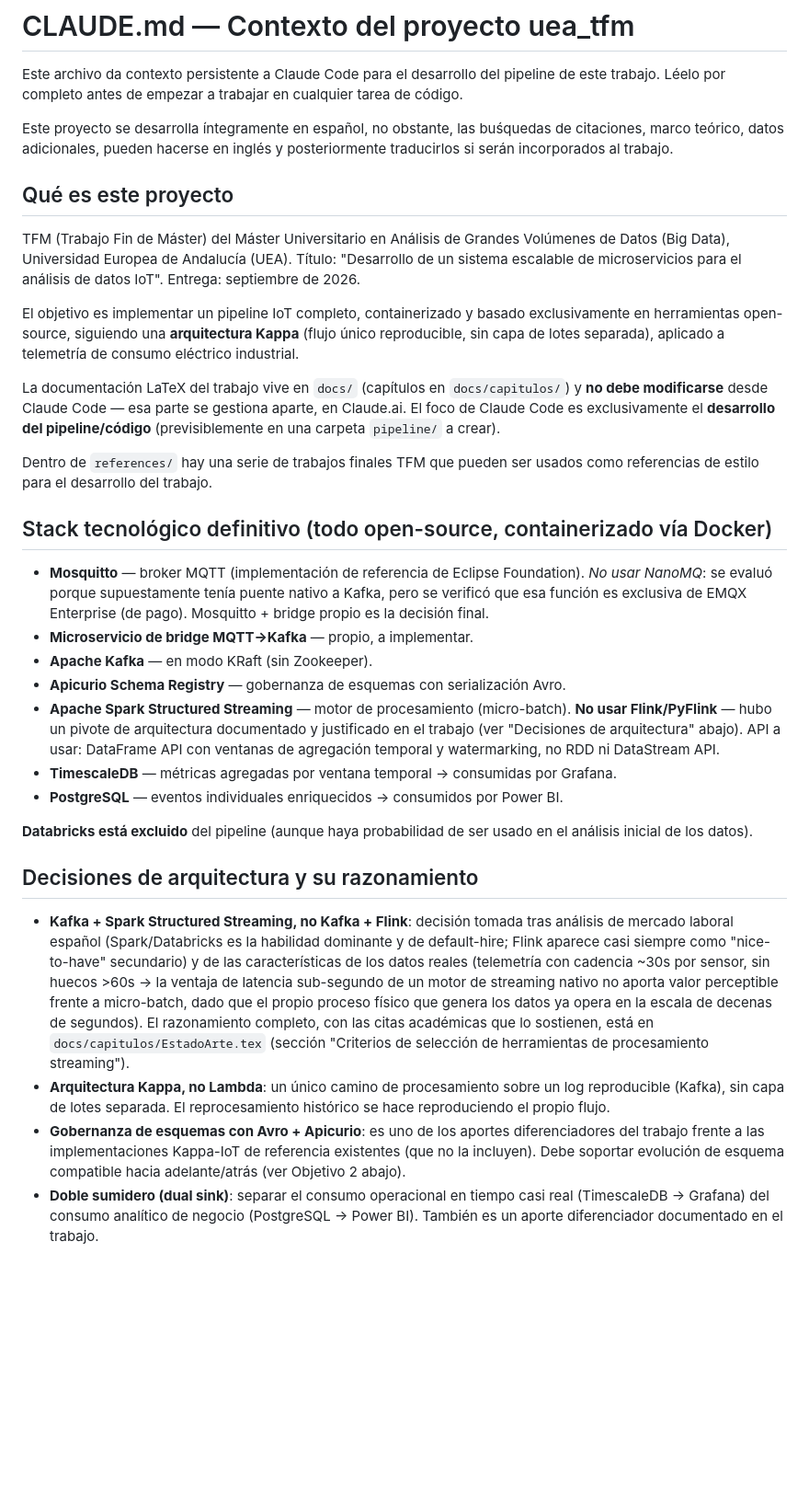
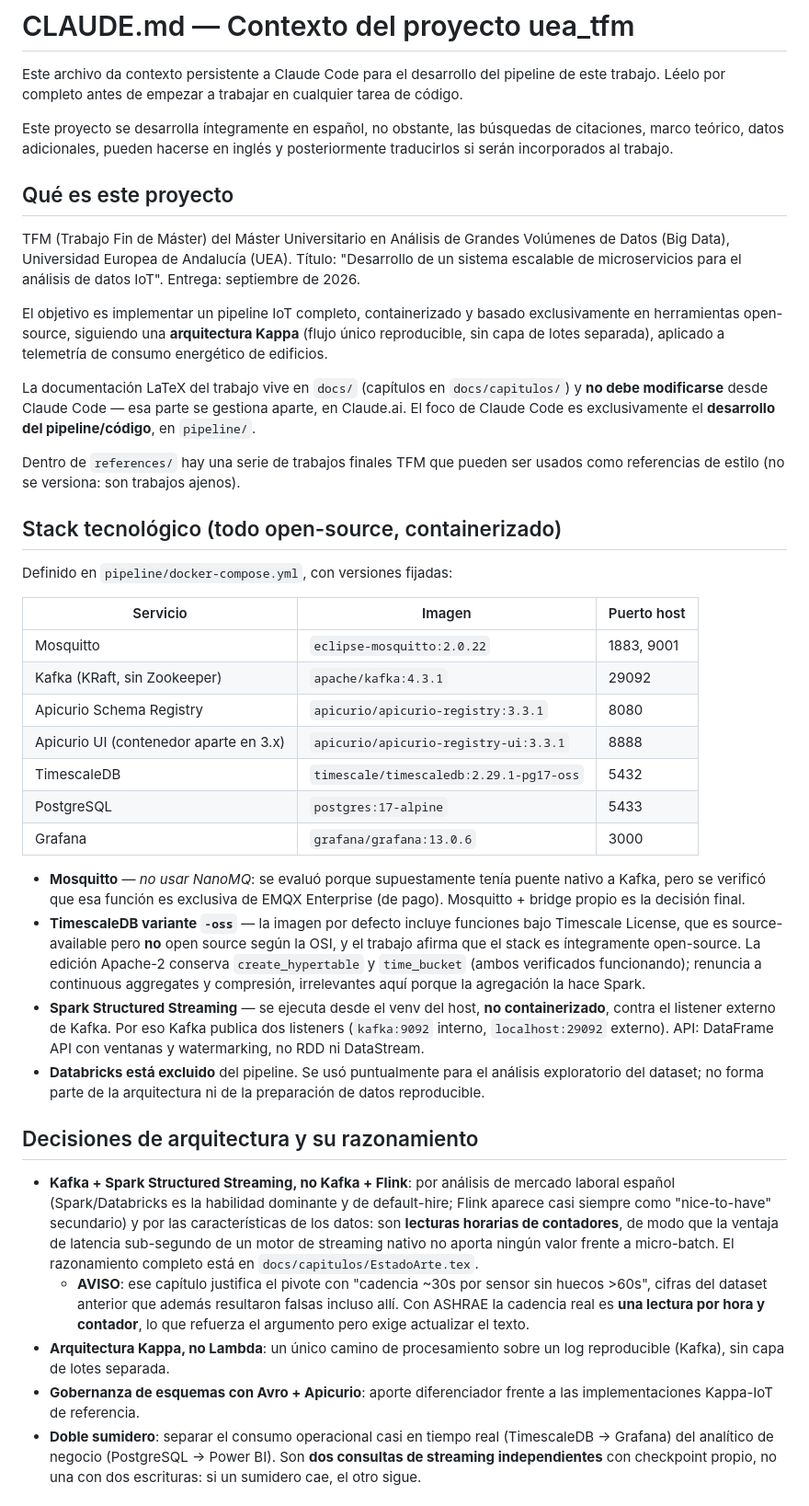
Before and after one commit to paterninausa/uea_tfm, a Markdown page: CLAUDE.md, the part around one of its changes. Shown at 92% size. Rendered like a GitHub page; blank space fills up the shorter version.

```diff
--- a/CLAUDE.md
+++ b/CLAUDE.md
@@ -2,34 +2,42 @@
 
 Este archivo da contexto persistente a Claude Code para el desarrollo del pipeline de este trabajo. Léelo por completo antes de empezar a trabajar en cualquier tarea de código.
 
-Este proyecto se desarrolla íntegramente en español, no obstante, las buśquedas de citaciones, marco teórico, datos adicionales, pueden hacerse en inglés y posteriormente traducirlos si serán incorporados al trabajo.
+Este proyecto se desarrolla íntegramente en español, no obstante, las búsquedas de citaciones, marco teórico, datos adicionales, pueden hacerse en inglés y posteriormente traducirlos si serán incorporados al trabajo.
 
 ## Qué es este proyecto
 
 TFM (Trabajo Fin de Máster) del Máster Universitario en Análisis de Grandes Volúmenes de Datos (Big Data), Universidad Europea de Andalucía (UEA). Título: "Desarrollo de un sistema escalable de microservicios para el análisis de datos IoT". Entrega: septiembre de 2026.
 
-El objetivo es implementar un pipeline IoT completo, containerizado y basado exclusivamente en herramientas open-source, siguiendo una **arquitectura Kappa** (flujo único reproducible, sin capa de lotes separada), aplicado a telemetría de consumo eléctrico industrial.
+El objetivo es implementar un pipeline IoT completo, containerizado y basado exclusivamente en herramientas open-source, siguiendo una **arquitectura Kappa** (flujo único reproducible, sin capa de lotes separada), aplicado a telemetría de consumo energético de edificios.
 
-La documentación LaTeX del trabajo vive en `docs/` (capítulos en `docs/capitulos/`) y **no debe modificarse** desde Claude Code — esa parte se gestiona aparte, en Claude.ai. El foco de Claude Code es exclusivamente el **desarrollo del pipeline/código** (previsiblemente en una carpeta `pipeline/` a crear).
+La documentación LaTeX del trabajo vive en `docs/` (capítulos en `docs/capitulos/`) y **no debe modificarse** desde Claude Code — esa parte se gestiona aparte, en Claude.ai. El foco de Claude Code es exclusivamente el **desarrollo del pipeline/código**, en `pipeline/`.
 
-Dentro de `references/` hay una serie de trabajos finales TFM que pueden ser usados como referencias de estilo para el desarrollo del trabajo.
+Dentro de `references/` hay una serie de trabajos finales TFM que pueden ser usados como referencias de estilo (no se versiona: son trabajos ajenos).
 
-## Stack tecnológico definitivo (todo open-source, containerizado vía Docker)
+## Stack tecnológico (todo open-source, containerizado)
 
-- **Mosquitto** — broker MQTT (implementación de referencia de Eclipse Foundation). *No usar NanoMQ*: se evaluó porque supuestamente tenía puente nativo a Kafka, pero se verificó que esa función es exclusiva de EMQX Enterprise (de pago). Mosquitto + bridge propio es la decisión final.
-- **Microservicio de bridge MQTT→Kafka** — propio, a implementar.
-- **Apache Kafka** — en modo KRaft (sin Zookeeper).
-- **Apicurio Schema Registry** — gobernanza de esquemas con serialización Avro.
-- **Apache Spark Structured Streaming** — motor de procesamiento (micro-batch). **No usar Flink/PyFlink** — hubo un pivote de arquitectura documentado y justificado en el trabajo (ver "Decisiones de arquitectura" abajo). API a usar: DataFrame API con ventanas de agregación temporal y watermarking, no RDD ni DataStream API.
-- **TimescaleDB** — métricas agregadas por ventana temporal → consumidas por Grafana.
-- **PostgreSQL** — eventos individuales enriquecidos → consumidos por Power BI.
+Definido en `pipeline/docker-compose.yml`, con versiones fijadas:
 
-**Databricks está excluido** del pipeline (aunque haya probabilidad de ser usado en el análisis inicial de los datos).
+| Servicio | Imagen | Puerto host |
+|---|---|---|
+| Mosquitto | `eclipse-mosquitto:2.0.22` | 1883, 9001 |
+| Kafka (KRaft, sin Zookeeper) | `apache/kafka:4.3.1` | 29092 |
+| Apicurio Schema Registry | `apicurio/apicurio-registry:3.3.1` | 8080 |
+| Apicurio UI (contenedor aparte en 3.x) | `apicurio/apicurio-registry-ui:3.3.1` | 8888 |
+| TimescaleDB | `timescale/timescaledb:2.29.1-pg17-oss` | 5432 |
+| PostgreSQL | `postgres:17-alpine` | 5433 |
+| Grafana | `grafana/grafana:13.0.6` | 3000 |
+
+- **Mosquitto** — *no usar NanoMQ*: se evaluó porque supuestamente tenía puente nativo a Kafka, pero se verificó que esa función es exclusiva de EMQX Enterprise (de pago). Mosquitto + bridge propio es la decisión final.
+- **TimescaleDB variante `-oss`** — la imagen por defecto incluye funciones bajo Timescale License, que es source-available pero **no** open source según la OSI, y el trabajo afirma que el stack es íntegramente open-source. La edición Apache-2 conserva `create_hypertable` y `time_bucket` (ambos verificados funcionando); renuncia a continuous aggregates y compresión, irrelevantes aquí porque la agregación la hace Spark.
+- **Spark Structured Streaming** — se ejecuta desde el venv del host, **no containerizado**, contra el listener externo de Kafka. Por eso Kafka publica dos listeners (`kafka:9092` interno, `localhost:29092` externo). API: DataFrame API con ventanas y watermarking, no RDD ni DataStream.
+- **Databricks está excluido** del pipeline. Se usó puntualmente para el análisis exploratorio del dataset; no forma parte de la arquitectura ni de la preparación de datos reproducible.
 
 ## Decisiones de arquitectura y su razonamiento
 
-- **Kafka + Spark Structured Streaming, no Kafka + Flink**: decisión tomada tras análisis de mercado laboral español (Spark/Databricks es la habilidad dominante y de default-hire; Flink aparece casi siempre como "nice-to-have" secundario) y de las características de los datos reales (telemetría con cadencia ~30s por sensor, sin huecos >60s → la ventaja de latencia sub-segundo de un motor de streaming nativo no aporta valor perceptible frente a micro-batch, dado que el propio proceso físico que genera los datos ya opera en la escala de decenas de segundos). El razonamiento completo, con las citas académicas que lo sostienen, está en `docs/capitulos/EstadoArte.tex` (sección "Criterios de selección de herramientas de procesamiento streaming").
-- **Arquitectura Kappa, no Lambda**: un único camino de procesamiento sobre un log reproducible (Kafka), sin capa de lotes separada. El reprocesamiento histórico se hace reproduciendo el propio flujo.
-- **Gobernanza de esquemas con Avro + Apicurio**: es uno de los aportes diferenciadores del trabajo frente a las implementaciones Kappa-IoT de referencia existentes (que no la incluyen). Debe soportar evolución de esquema compatible hacia adelante/atrás (ver Objetivo 2 abajo).
-- **Doble sumidero (dual sink)**: separar el consumo operacional en tiempo casi real (TimescaleDB → Grafana) del consumo analítico de negocio (PostgreSQL → Power BI). También es un aporte diferenciador documentado en el trabajo.
+- **Kafka + Spark Structured Streaming, no Kafka + Flink**: por análisis de mercado laboral español (Spark/Databricks es la habilidad dominante y de default-hire; Flink aparece casi siempre como "nice-to-have" secundario) y por las características de los datos: son **lecturas horarias de contadores**, de modo que la ventaja de latencia sub-segundo de un motor de streaming nativo no aporta ningún valor frente a micro-batch. El razonamiento completo está en `docs/capitulos/EstadoArte.tex`.
+  - **AVISO**: ese capítulo justifica el pivote con "cadencia ~30s por sensor sin huecos >60s", cifras del dataset anterior que además resultaron falsas incluso allí. Con ASHRAE la cadencia real es **una lectura por hora y contador**, lo que refuerza el argumento pero exige actualizar el texto.
+- **Arquitectura Kappa, no Lambda**: un único camino de procesamiento sobre un log reproducible (Kafka), sin capa de lotes separada.
+- **Gobernanza de esquemas con Avro + Apicurio**: aporte diferenciador frente a las implementaciones Kappa-IoT de referencia.
+- **Doble sumidero**: separar el consumo operacional casi en tiempo real (TimescaleDB → Grafana) del analítico de negocio (PostgreSQL → Power BI). Son **dos consultas de streaming independientes** con checkpoint propio, no una con dos escrituras: si un sumidero cae, el otro sigue.
 
```
Also changed, not shown: other parts of CLAUDE.md (+75 -32 lines).
